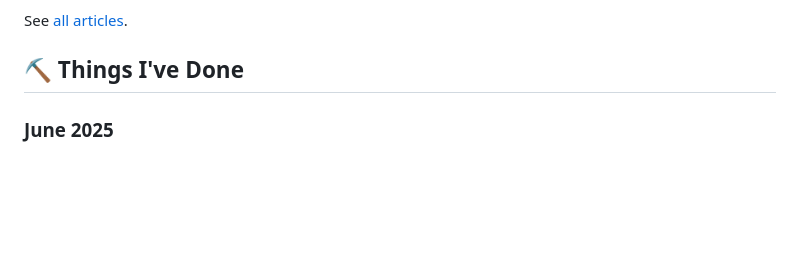
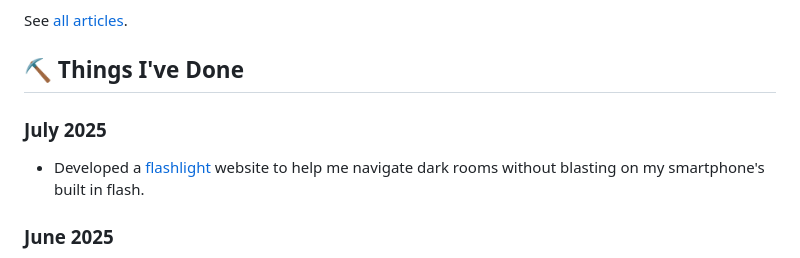
Before and after one commit to jameslawler/jameslawler-blog, a Markdown page: content/index.md, the part around the change. Rendered like a GitHub page; blank space fills up the shorter version.

Commit message:
Add flashlight project

```diff
--- a/content/index.md
+++ b/content/index.md
@@ -29,6 +29,10 @@ My name is James Lawler and I am a full stack software developer. I currently fo
 See [all articles](/articles/).
 
 ## ⛏️ Things I've Done
+
+### July 2025
+
+- Developed a [flashlight](https://flashlight.jameslawler.com/) website to help me navigate dark rooms without blasting on my smartphone's built in flash.
 
 ### June 2025
 
```
Also changed, not shown: 1 other file.
